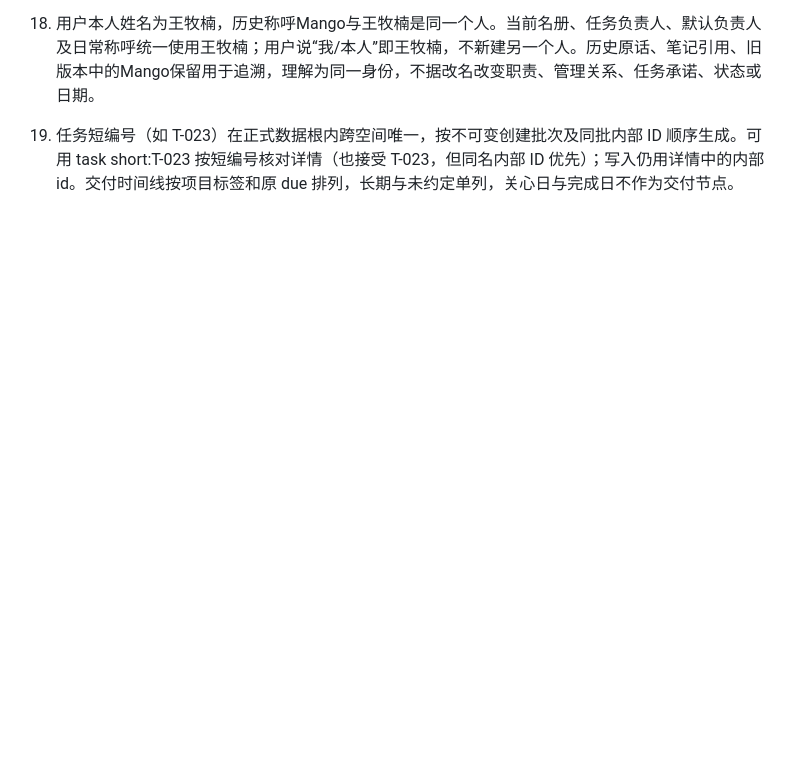
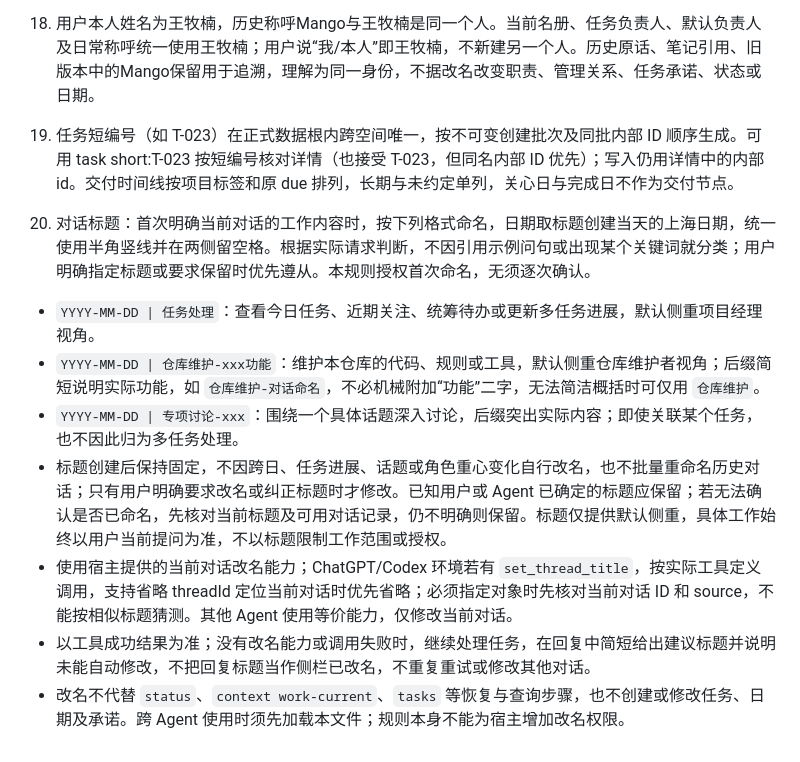
Before and after one commit to PU-UP/lumos, a Markdown page: AGENTS.md, the part around the change. Rendered like a GitHub page; blank space fills up the shorter version.

Commit message:
Define stable dated conversation titles by work type

```diff
--- a/AGENTS.md
+++ b/AGENTS.md
@@ -33,3 +33,12 @@
 18. 用户本人姓名为王牧楠，历史称呼Mango与王牧楠是同一个人。当前名册、任务负责人、默认负责人及日常称呼统一使用王牧楠；用户说“我/本人”即王牧楠，不新建另一个人。历史原话、笔记引用、旧版本中的Mango保留用于追溯，理解为同一身份，不据改名改变职责、管理关系、任务承诺、状态或日期。
 
 19. 任务短编号（如 T-023）在正式数据根内跨空间唯一，按不可变创建批次及同批内部 ID 顺序生成。可用 task short:T-023 按短编号核对详情（也接受 T-023，但同名内部 ID 优先）；写入仍用详情中的内部 id。交付时间线按项目标签和原 due 排列，长期与未约定单列，关心日与完成日不作为交付节点。
+
+20. 对话标题：首次明确当前对话的工作内容时，按下列格式命名，日期取标题创建当天的上海日期，统一使用半角竖线并在两侧留空格。根据实际请求判断，不因引用示例问句或出现某个关键词就分类；用户明确指定标题或要求保留时优先遵从。本规则授权首次命名，无须逐次确认。
+   - `YYYY-MM-DD | 任务处理`：查看今日任务、近期关注、统筹待办或更新多任务进展，默认侧重项目经理视角。
+   - `YYYY-MM-DD | 仓库维护-xxx功能`：维护本仓库的代码、规则或工具，默认侧重仓库维护者视角；后缀简短说明实际功能，如 `仓库维护-对话命名`，不必机械附加“功能”二字，无法简洁概括时可仅用 `仓库维护`。
+   - `YYYY-MM-DD | 专项讨论-xxx`：围绕一个具体话题深入讨论，后缀突出实际内容；即使关联某个任务，也不因此归为多任务处理。
+   - 标题创建后保持固定，不因跨日、任务进展、话题或角色重心变化自行改名，也不批量重命名历史对话；只有用户明确要求改名或纠正标题时才修改。已知用户或 Agent 已确定的标题应保留；若无法确认是否已命名，先核对当前标题及可用对话记录，仍不明确则保留。标题仅提供默认侧重，具体工作始终以用户当前提问为准，不以标题限制工作范围或授权。
+   - 使用宿主提供的当前对话改名能力；ChatGPT/Codex 环境若有 `set_thread_title`，按实际工具定义调用，支持省略 threadId 定位当前对话时优先省略；必须指定对象时先核对当前对话 ID 和 source，不能按相似标题猜测。其他 Agent 使用等价能力，仅修改当前对话。
+   - 以工具成功结果为准；没有改名能力或调用失败时，继续处理任务，在回复中简短给出建议标题并说明未能自动修改，不把回复标题当作侧栏已改名，不重复重试或修改其他对话。
+   - 改名不代替 `status`、`context work-current`、`tasks` 等恢复与查询步骤，也不创建或修改任务、日期及承诺。跨 Agent 使用时须先加载本文件；规则本身不能为宿主增加改名权限。
```
Also changed, not shown: README.md (+1 -0 lines).
